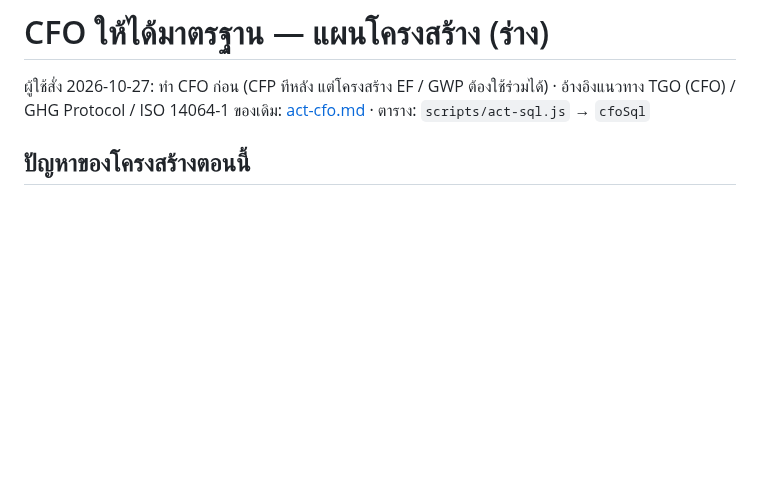
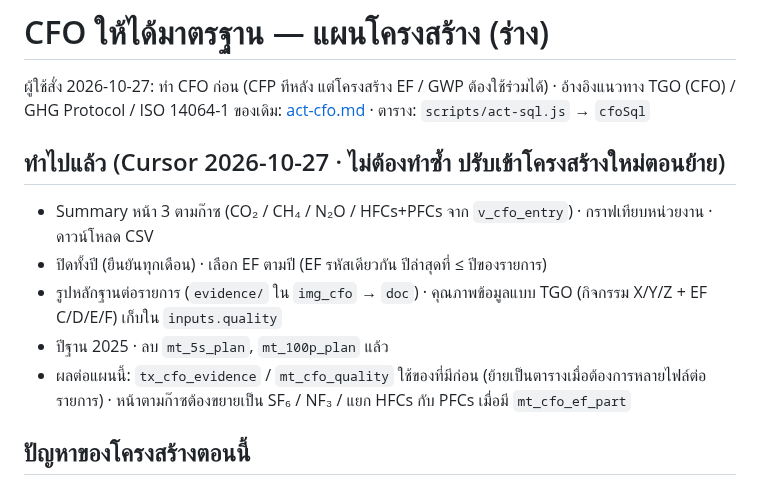
Before and after one commit to tsat4/TSAT4-SMF, a Markdown page: docs/specs/act-cfo-std.md, the part around the change. GitHub-like rendering; blank space fills up the shorter version.

Commit message:
Plan: note what Cursor already built for CFO
Co-Authored-By: Claude Opus 5.5 <noreply@anthropic.com>

```diff
--- a/docs/specs/act-cfo-std.md
+++ b/docs/specs/act-cfo-std.md
@@ -2,6 +2,14 @@
 
 ผู้ใช้สั่ง 2026-10-27: ทำ CFO ก่อน (CFP ทีหลัง แต่โครงสร้าง EF / GWP ต้องใช้ร่วมได้) · อ้างอิงแนวทาง TGO (CFO) / GHG Protocol / ISO 14064-1
 ของเดิม: [act-cfo.md](act-cfo.md) · ตาราง: `scripts/act-sql.js` → `cfoSql`
+
+## ทำไปแล้ว (Cursor 2026-10-27 · ไม่ต้องทำซ้ำ ปรับเข้าโครงสร้างใหม่ตอนย้าย)
+
+- Summary หน้า 3 ตามก๊าซ (CO₂ / CH₄ / N₂O / HFCs+PFCs จาก `v_cfo_entry`) · กราฟเทียบหน่วยงาน · ดาวน์โหลด CSV
+- ปิดทั้งปี (ยืนยันทุกเดือน) · เลือก EF ตามปี (EF รหัสเดียวกัน ปีล่าสุดที่ ≤ ปีของรายการ)
+- รูปหลักฐานต่อรายการ (`evidence/` ใน `img_cfo` → `doc`) · คุณภาพข้อมูลแบบ TGO (กิจกรรม X/Y/Z + EF C/D/E/F) เก็บใน `inputs.quality`
+- ปีฐาน 2025 · ลบ `mt_5s_plan`, `mt_100p_plan` แล้ว
+- ผลต่อแผนนี้: `tx_cfo_evidence` / `mt_cfo_quality` ใช้ของที่มีก่อน (ย้ายเป็นตารางเมื่อต้องการหลายไฟล์ต่อรายการ) · หน้าตามก๊าซต้องขยายเป็น SF₆ / NF₃ / แยก HFCs กับ PFCs เมื่อมี `mt_cfo_ef_part`
 
 ## ปัญหาของโครงสร้างตอนนี้
 
```
